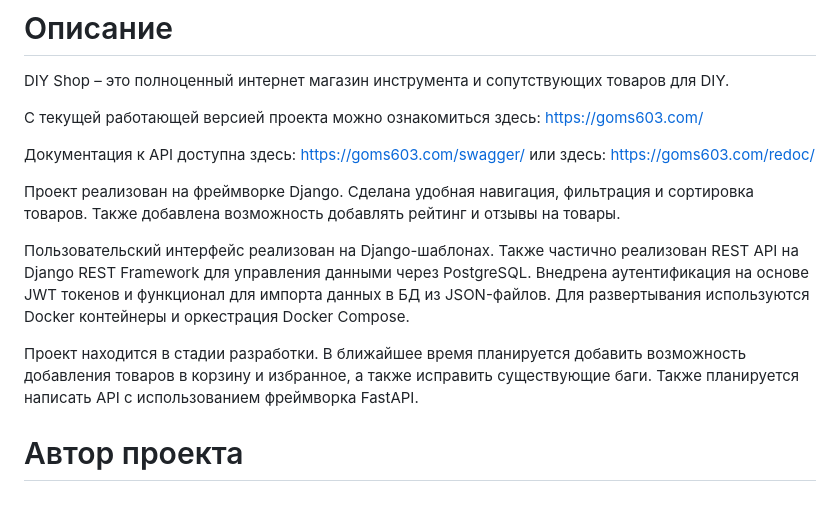
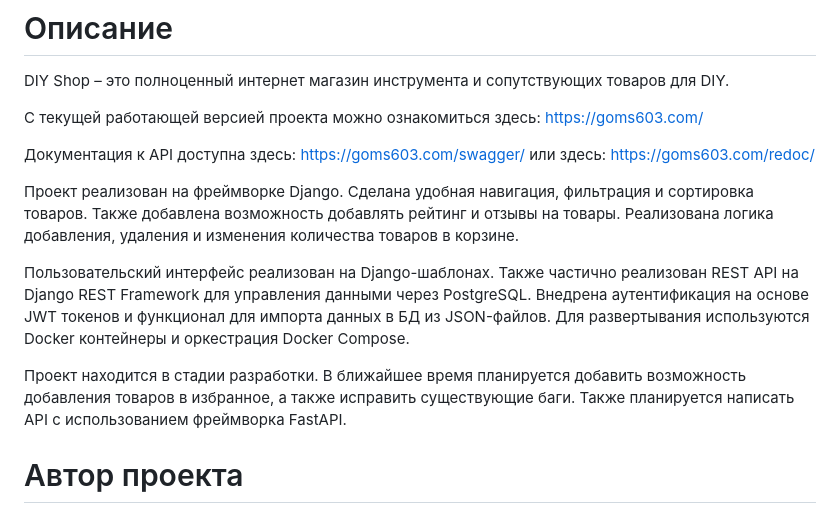
Before and after one commit to tooMike/diy_shop, a Markdown page: README.md, the part around the change. Drawn GitHub-style.

```diff
--- a/README.md
+++ b/README.md
@@ -6,11 +6,11 @@ DIY Shop – это полноценный интернет магазин ин
 
 Документация к API доступна здесь: https://goms603.com/swagger/ или здесь: https://goms603.com/redoc/
 
-Проект реализован на фреймворке Django. Сделана удобная навигация, фильтрация и сортировка товаров. Также добавлена возможность добавлять рейтинг и  отзывы на товары.
+Проект реализован на фреймворке Django. Сделана удобная навигация, фильтрация и сортировка товаров. Также добавлена возможность добавлять рейтинг и  отзывы на товары. Реализована логика добавления, удаления и изменения количества товаров в корзине.
 
 Пользовательский интерфейс реализован на Django-шаблонах. Также частично реализован REST API на Django REST Framework для управления данными через PostgreSQL. Внедрена аутентификация на основе JWT токенов и функционал для импорта данных в БД из JSON-файлов. Для развертывания используются Docker контейнеры и оркестрация Docker Compose.
 
-Проект находится в стадии разработки. В ближайшее время планируется добавить возможность добавления товаров в корзину и избранное, а также исправить существующие баги. Также планируется написать API c использованием фреймворка FastAPI.
+Проект находится в стадии разработки. В ближайшее время планируется добавить возможность добавления товаров в избранное, а также исправить существующие баги. Также планируется написать API c использованием фреймворка FastAPI.
 
 # Автор проекта
 
```
